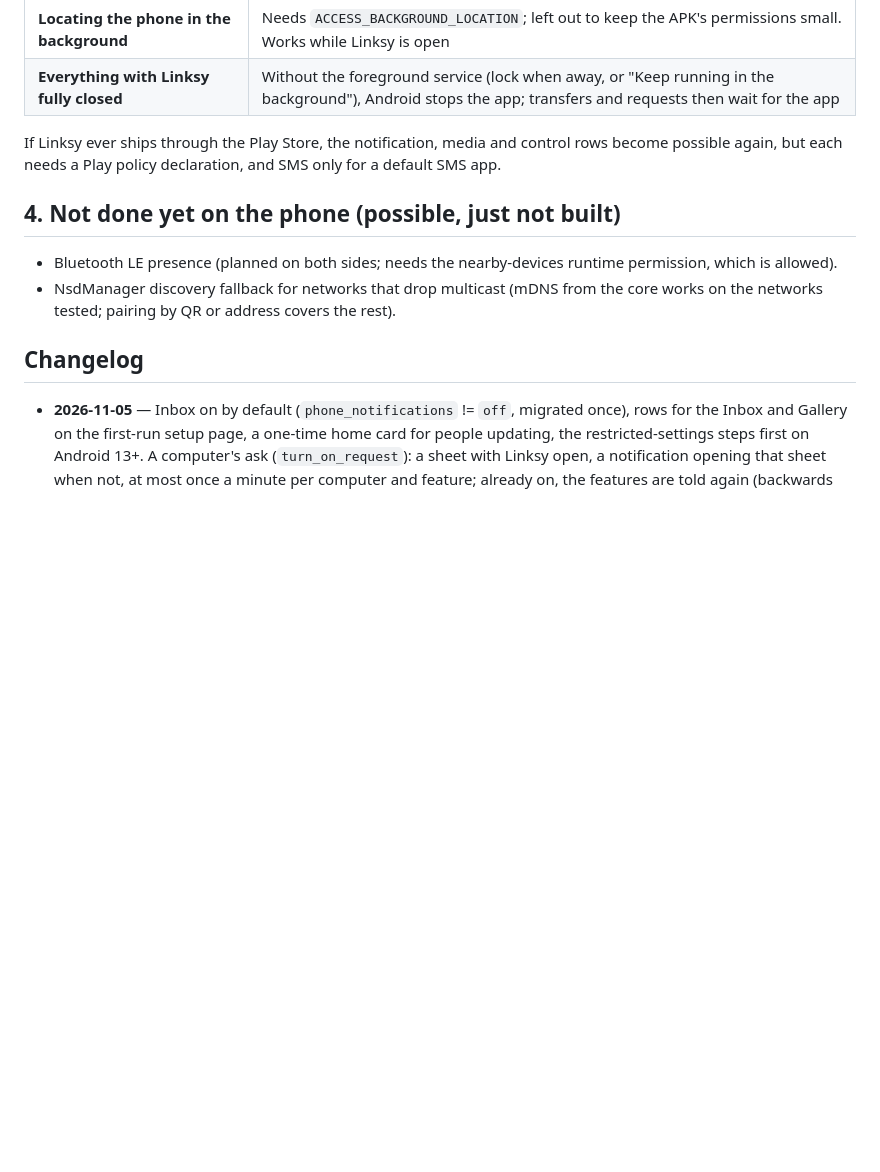
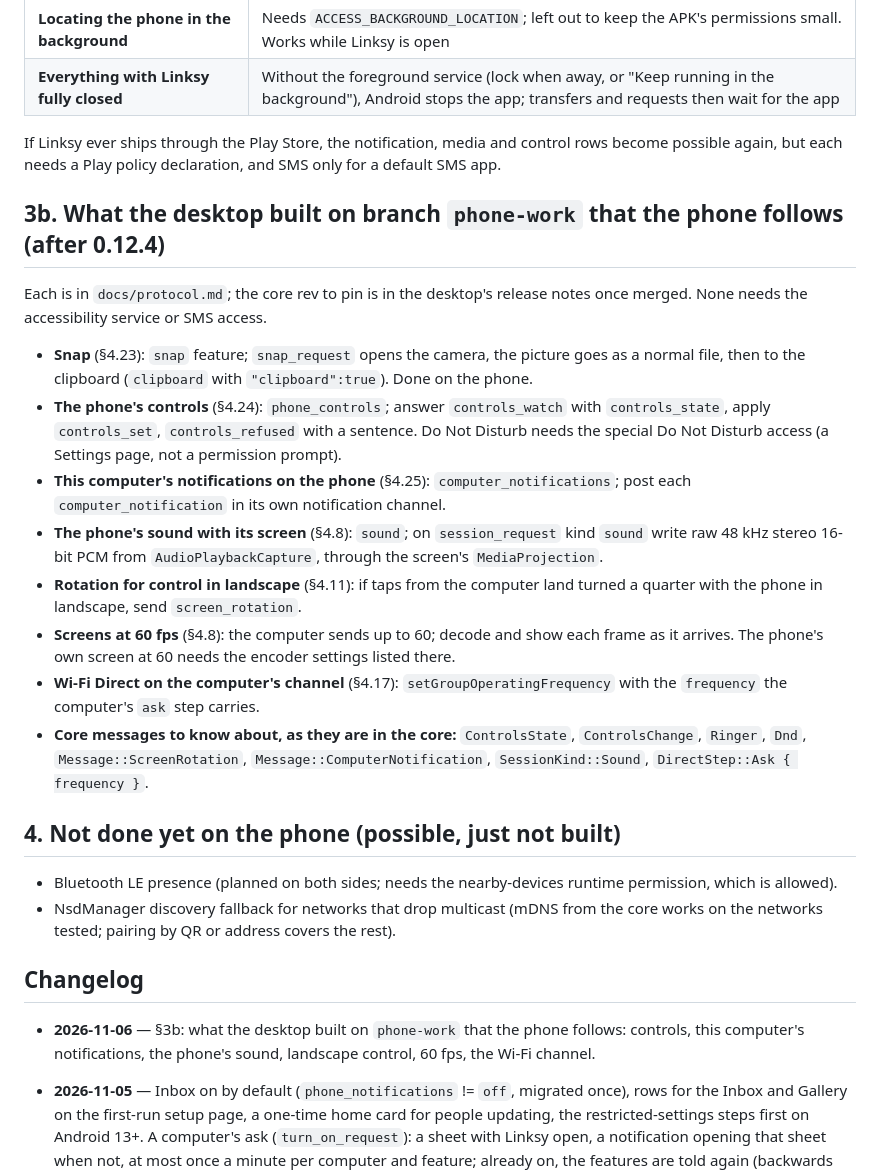
Before and after one commit to LinkSy-mg/linksy-desktop, a Markdown page: docs/android-app.md, the part around the change. GitHub-like rendering; blank space fills up the shorter version.

Commit message:
docs(android): what the desktop built that the phone follows

```diff
--- a/docs/android-app.md
+++ b/docs/android-app.md
@@ -123,6 +123,30 @@ If Linksy ever ships through the Play Store, the notification, media and control
 become possible again, but each needs a Play policy declaration, and SMS only for a
 default SMS app.
 
+## 3b. What the desktop built on branch `phone-work` that the phone follows (after 0.12.4)
+
+Each is in `docs/protocol.md`; the core rev to pin is in the desktop's release notes once merged.
+None needs the accessibility service or SMS access.
+
+- **Snap** (§4.23): `snap` feature; `snap_request` opens the camera, the picture goes as a normal
+  file, then to the clipboard (`clipboard` with `"clipboard":true`). Done on the phone.
+- **The phone's controls** (§4.24): `phone_controls`; answer `controls_watch` with `controls_state`,
+  apply `controls_set`, `controls_refused` with a sentence. Do Not Disturb needs the special
+  Do Not Disturb access (a Settings page, not a permission prompt).
+- **This computer's notifications on the phone** (§4.25): `computer_notifications`; post each
+  `computer_notification` in its own notification channel.
+- **The phone's sound with its screen** (§4.8): `sound`; on `session_request` kind `sound` write
+  raw 48 kHz stereo 16-bit PCM from `AudioPlaybackCapture`, through the screen's `MediaProjection`.
+- **Rotation for control in landscape** (§4.11): if taps from the computer land turned a quarter
+  with the phone in landscape, send `screen_rotation`.
+- **Screens at 60 fps** (§4.8): the computer sends up to 60; decode and show each frame as it
+  arrives. The phone's own screen at 60 needs the encoder settings listed there.
+- **Wi-Fi Direct on the computer's channel** (§4.17): `setGroupOperatingFrequency` with the
+  `frequency` the computer's `ask` step carries.
+- **Core messages to know about, as they are in the core:** `ControlsState`, `ControlsChange`,
+  `Ringer`, `Dnd`, `Message::ScreenRotation`, `Message::ComputerNotification`,
+  `SessionKind::Sound`, `DirectStep::Ask { frequency }`.
+
 ## 4. Not done yet on the phone (possible, just not built)
 
 - Bluetooth LE presence (planned on both sides; needs the nearby-devices runtime
@@ -132,6 +156,8 @@ default SMS app.
 
 ## Changelog
 
+- **2026-11-06** — §3b: what the desktop built on `phone-work` that the phone follows: controls,
+  this computer's notifications, the phone's sound, landscape control, 60 fps, the Wi-Fi channel.
 - **2026-11-05** — Inbox on by default (`phone_notifications` != `off`, migrated once), rows
   for the Inbox and Gallery on the first-run setup page, a one-time home card for people
   updating, the restricted-settings steps first on Android 13+. A computer's ask
```
